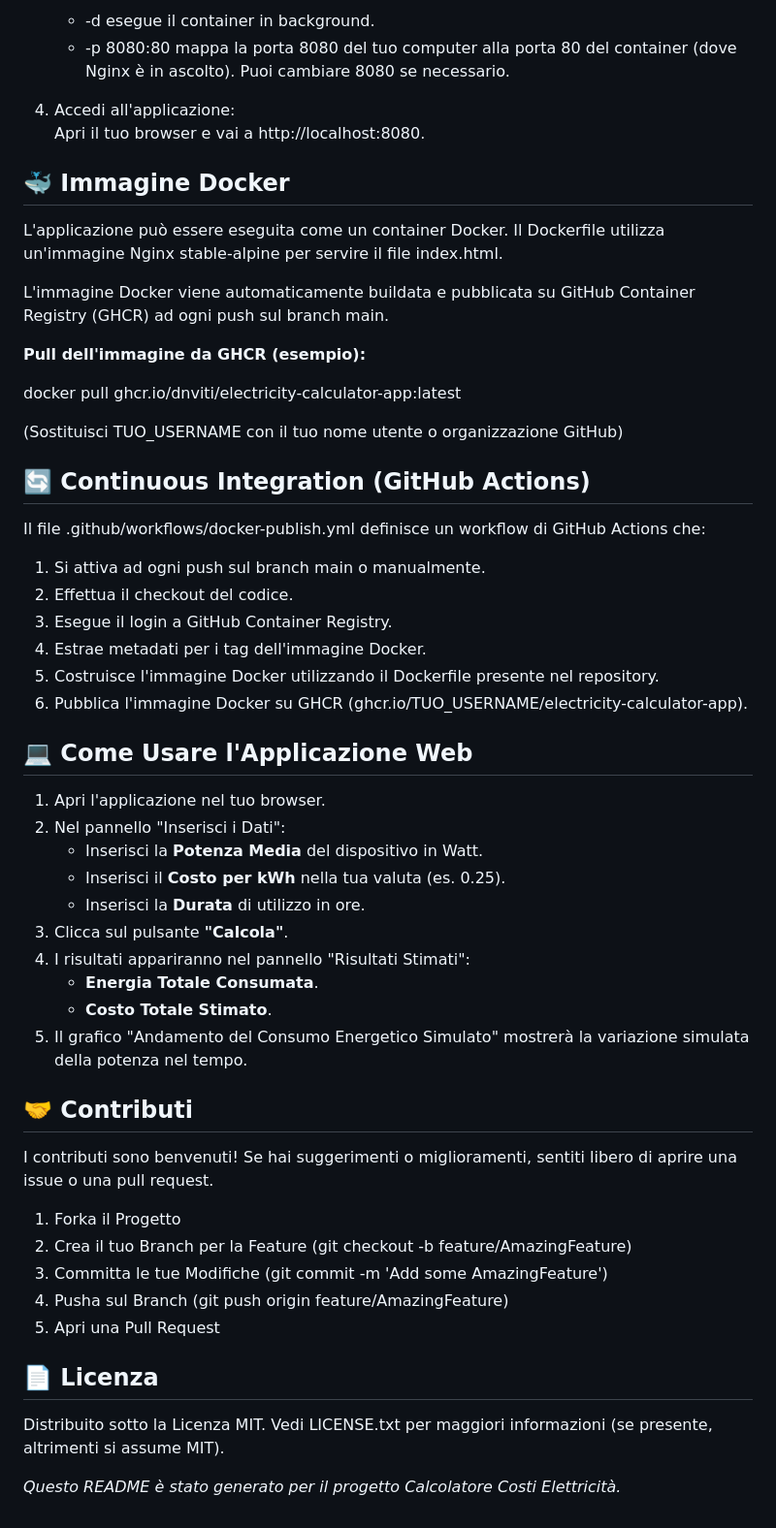
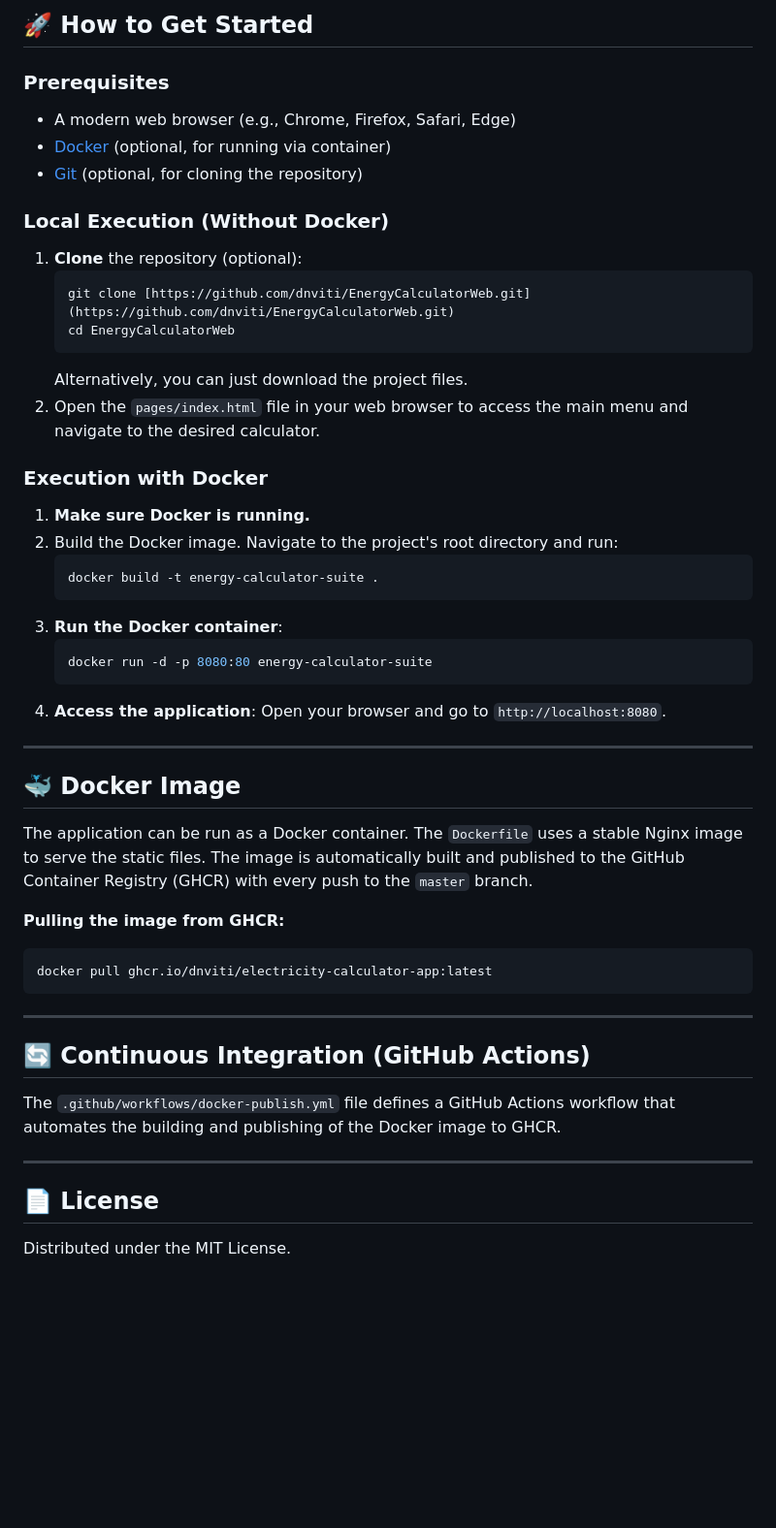
Before and after one commit to dnviti/EnergyCalculatorWeb, a Markdown page: README.md, the part around one of its changes. Shown at 97% size. Drawn GitHub-style; blank space fills up the shorter version.

````diff
--- a/README.md
+++ b/README.md
@@ -63,57 +58,54 @@ Questo progetto è una semplice applicazione web per calcolare il costo stimato
 
-   * \-d esegue il container in background.
-   * \-p 8080:80 mappa la porta 8080 del tuo computer alla porta 80 del container (dove Nginx è in ascolto). Puoi cambiare 8080 se necessario.
-4. Accedi all'applicazione:
-   Apri il tuo browser e vai a http://localhost:8080.
+## **🚀 How to Get Started**
 
-## **🐳 Immagine Docker**
+### **Prerequisites**
 
-L'applicazione può essere eseguita come un container Docker. Il Dockerfile utilizza un'immagine Nginx stable-alpine per servire il file index.html.
+* A modern web browser (e.g., Chrome, Firefox, Safari, Edge)
+* [Docker](https://www.docker.com/get-started) (optional, for running via container)
+* [Git](https://git-scm.com/) (optional, for cloning the repository)
 
-L'immagine Docker viene automaticamente buildata e pubblicata su GitHub Container Registry (GHCR) ad ogni push sul branch main.
+### **Local Execution (Without Docker)**
 
-**Pull dell'immagine da GHCR (esempio):**
+1.  **Clone** the repository (optional):
+    ```bash
+    git clone [https://github.com/dnviti/EnergyCalculatorWeb.git](https://github.com/dnviti/EnergyCalculatorWeb.git)
+    cd EnergyCalculatorWeb
+    ```
+    Alternatively, you can just download the project files.
+2.  Open the `pages/index.html` file in your web browser to access the main menu and navigate to the desired calculator.
 
+### **Execution with Docker**
+
+1.  **Make sure Docker is running.**
+2.  Build the Docker image. Navigate to the project's root directory and run:
+    ```bash
+    docker build -t energy-calculator-suite .
+    ```
+3.  **Run the Docker container**:
+    ```bash
+    docker run -d -p 8080:80 energy-calculator-suite
+    ```
+4.  **Access the application**: Open your browser and go to `http://localhost:8080`.
+
+---
+
+## **🐳 Docker Image**
+
+The application can be run as a Docker container. The `Dockerfile` uses a stable Nginx image to serve the static files. The image is automatically built and published to the GitHub Container Registry (GHCR) with every push to the `master` branch.
+
+**Pulling the image from GHCR:**
+```bash
 docker pull ghcr.io/dnviti/electricity-calculator-app:latest
+```
 
-(Sostituisci TUO\_USERNAME con il tuo nome utente o organizzazione GitHub)
+---
 
 ## **🔄 Continuous Integration (GitHub Actions)**
 
-Il file .github/workflows/docker-publish.yml definisce un workflow di GitHub Actions che:
+The `.github/workflows/docker-publish.yml` file defines a GitHub Actions workflow that automates the building and publishing of the Docker image to GHCR.
 
-1. Si attiva ad ogni push sul branch main o manualmente.
-2. Effettua il checkout del codice.
-3. Esegue il login a GitHub Container Registry.
-4. Estrae metadati per i tag dell'immagine Docker.
-5. Costruisce l'immagine Docker utilizzando il Dockerfile presente nel repository.
-6. Pubblica l'immagine Docker su GHCR (ghcr.io/TUO\_USERNAME/electricity-calculator-app).
+---
 
-## **💻 Come Usare l'Applicazione Web**
+## **📄 License**
 
-1. Apri l'applicazione nel tuo browser.
-2. Nel pannello "Inserisci i Dati":
-   * Inserisci la **Potenza Media** del dispositivo in Watt.
-   * Inserisci il **Costo per kWh** nella tua valuta (es. 0.25).
-   * Inserisci la **Durata** di utilizzo in ore.
-3. Clicca sul pulsante **"Calcola"**.
-4. I risultati appariranno nel pannello "Risultati Stimati":
-   * **Energia Totale Consumata**.
-   * **Costo Totale Stimato**.
-5. Il grafico "Andamento del Consumo Energetico Simulato" mostrerà la variazione simulata della potenza nel tempo.
-
-## **🤝 Contributi**
-
-I contributi sono benvenuti\! Se hai suggerimenti o miglioramenti, sentiti libero di aprire una issue o una pull request.
-
-1. Forka il Progetto
-2. Crea il tuo Branch per la Feature (git checkout \-b feature/AmazingFeature)
-3. Committa le tue Modifiche (git commit \-m 'Add some AmazingFeature')
-4. Pusha sul Branch (git push origin feature/AmazingFeature)
-5. Apri una Pull Request
-
-## **📄 Licenza**
-
-Distribuito sotto la Licenza MIT. Vedi LICENSE.txt per maggiori informazioni (se presente, altrimenti si assume MIT).
-
-*Questo README è stato generato per il progetto Calcolatore Costi Elettricità.*
+Distributed under the MIT License.
````
Also changed, not shown: other parts of README.md (+43 -48 lines).
